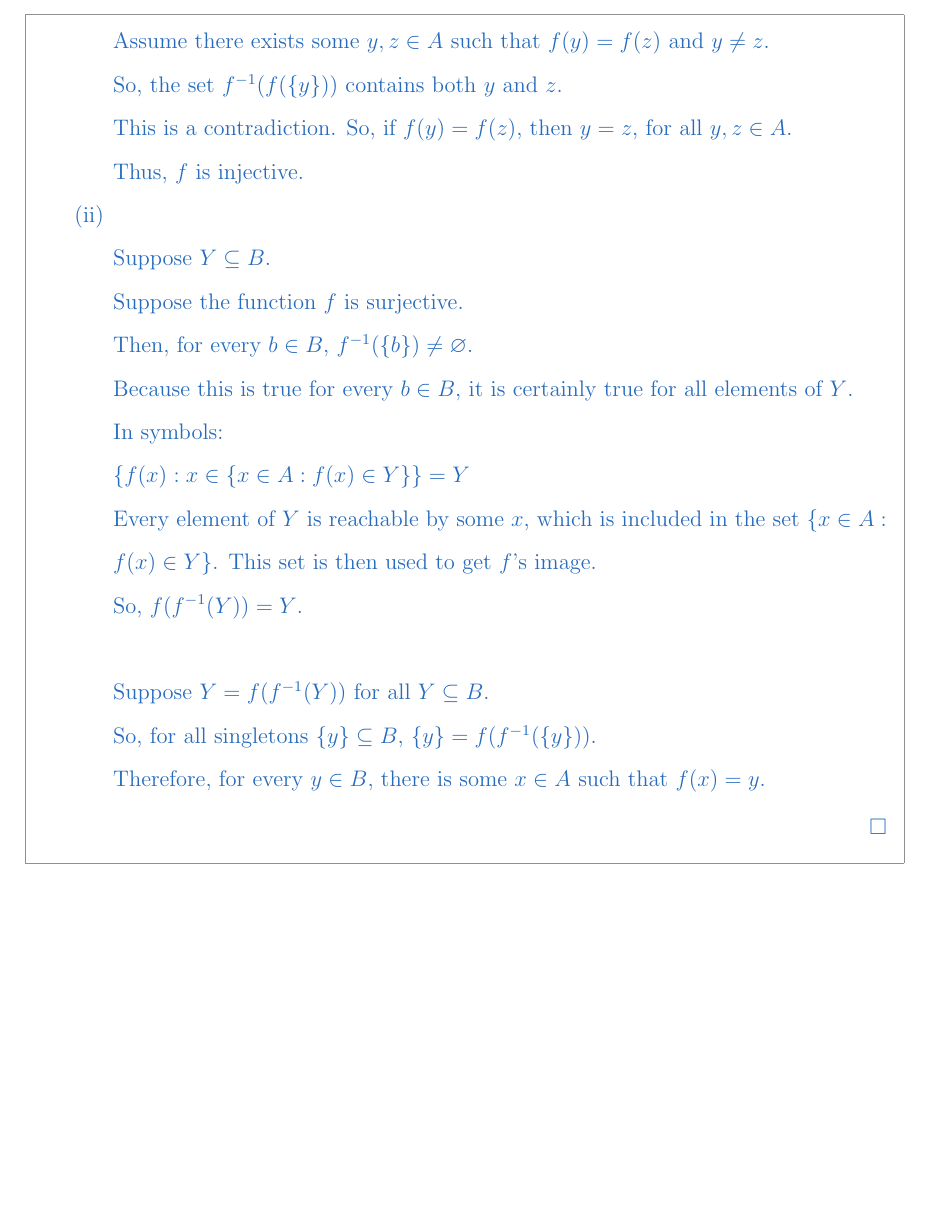
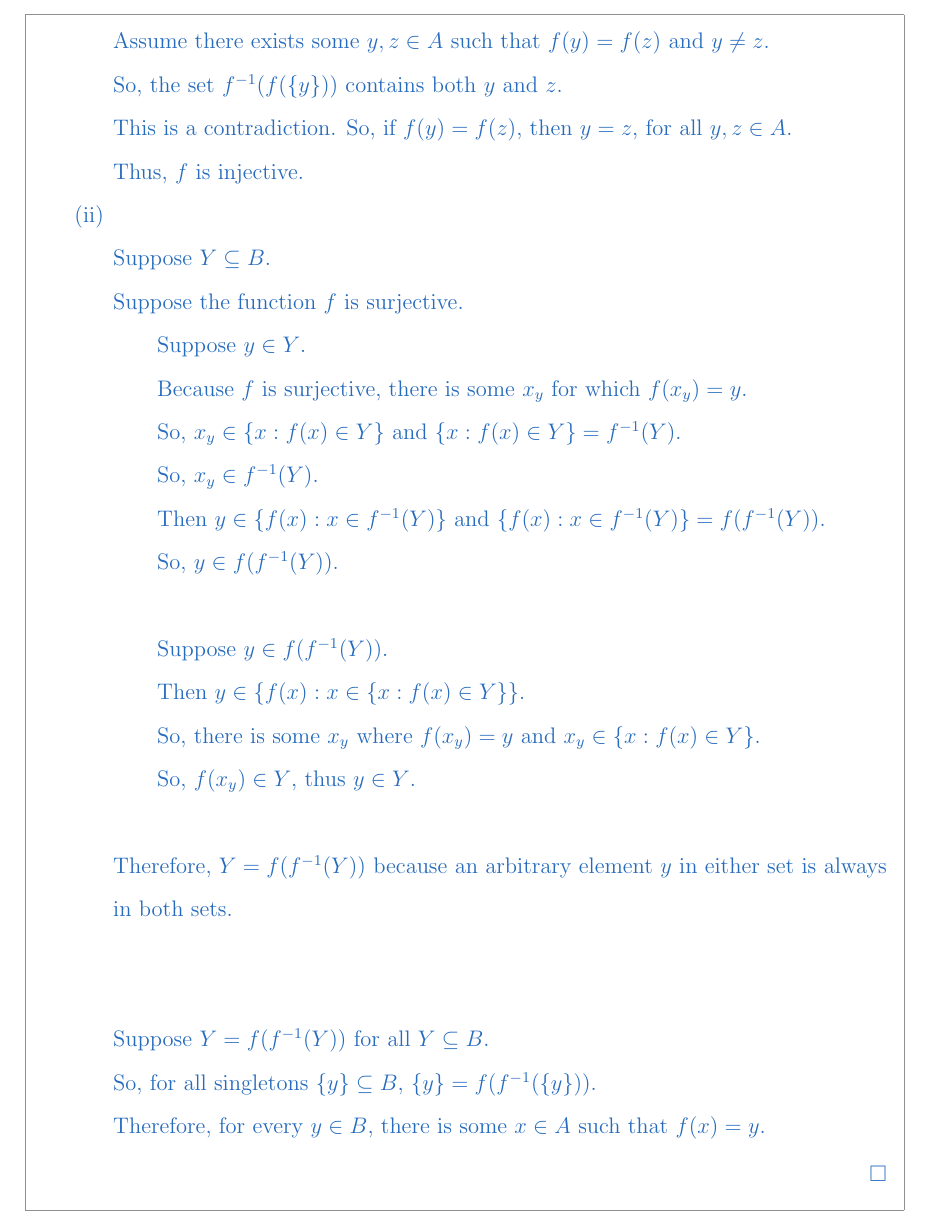
Before and after one commit to sevenwwu/latex, a LaTeX problem sheet (homework/homework_10/homework_10.tex): part of page 3 of 3, cut so that both start at the same text. Compiled offline with pdfLaTeX.

Commit message:
reworded prob 2.2.1 to be a better set equality proof

```diff
--- a/homework/homework_10/homework_10.tex
+++ b/homework/homework_10/homework_10.tex
@@ -215,22 +215,35 @@
 
         \noindent Suppose the function $f$ is surjective.
 
-        \noindent Then, for every $b \in B$, $f^{-1}(\{b\}) \neq \varnothing$.
+        \begin{adjustwidth}{2em}{0em}
+            \noindent Suppose $y \in Y$.
 
-        % \noindent So, $f(f^{-1}(\{b\})) = \{b\}$.
+            \noindent Because $f$ is surjective, there is some $x_y$ for which $f(x_y) = y$.
 
-        \noindent Because this is true for every $b \in B$, it is certainly true
-        for all elements of $Y$.
+            \noindent So, $x_y \in \{x : f(x) \in Y\}$ and $\{x : f(x) \in Y\} = f^{-1}(Y)$.
 
-        \noindent In symbols:
+            \noindent So, $x_y \in f^{-1}(Y)$.
 
-        \noindent $\{f(x) : x \in \{x \in A : f(x) \in Y\}\} = Y$
+            \noindent Then $y \in \{f(x) : x \in f^{-1}(Y)\}$ and $\{f(x) : x \in f^{-1}(Y)\} = f(f^{-1}(Y))$.
 
-        \noindent Every element of $Y$ is reachable by some $x$, which is
-        included in the set $\{x \in A : f(x) \in Y\}$. This set is then
-        used to get $f$'s image.
+            \noindent So, $y \in f(f^{-1}(Y))$.
 
-        \noindent So, $f(f^{-1}(Y)) = Y$.
+            \phantom{ }
+
+            \noindent Suppose $y \in f(f^{-1}(Y))$.
+
+            \noindent Then $y \in \{f(x) : x \in \{x : f(x) \in Y\}\}$.
+
+            \noindent So, there is some $x_y$ where $f(x_y) = y$ and $x_y \in \{x : f(x) \in Y\}$.
+
+            \noindent So, $f(x_y) \in Y$, thus $y \in Y$.
+        \end{adjustwidth}
+
+        \phantom{ }
+
+        \noindent Therefore, $Y = f(f^{-1}(Y))$ because an arbitrary element $y$ in either set is always in both sets.
+
+        \phantom{ }
 
         \phantom{ }
 
```
Also changed, not shown: homework/homework_10/homework_10.pdf.
